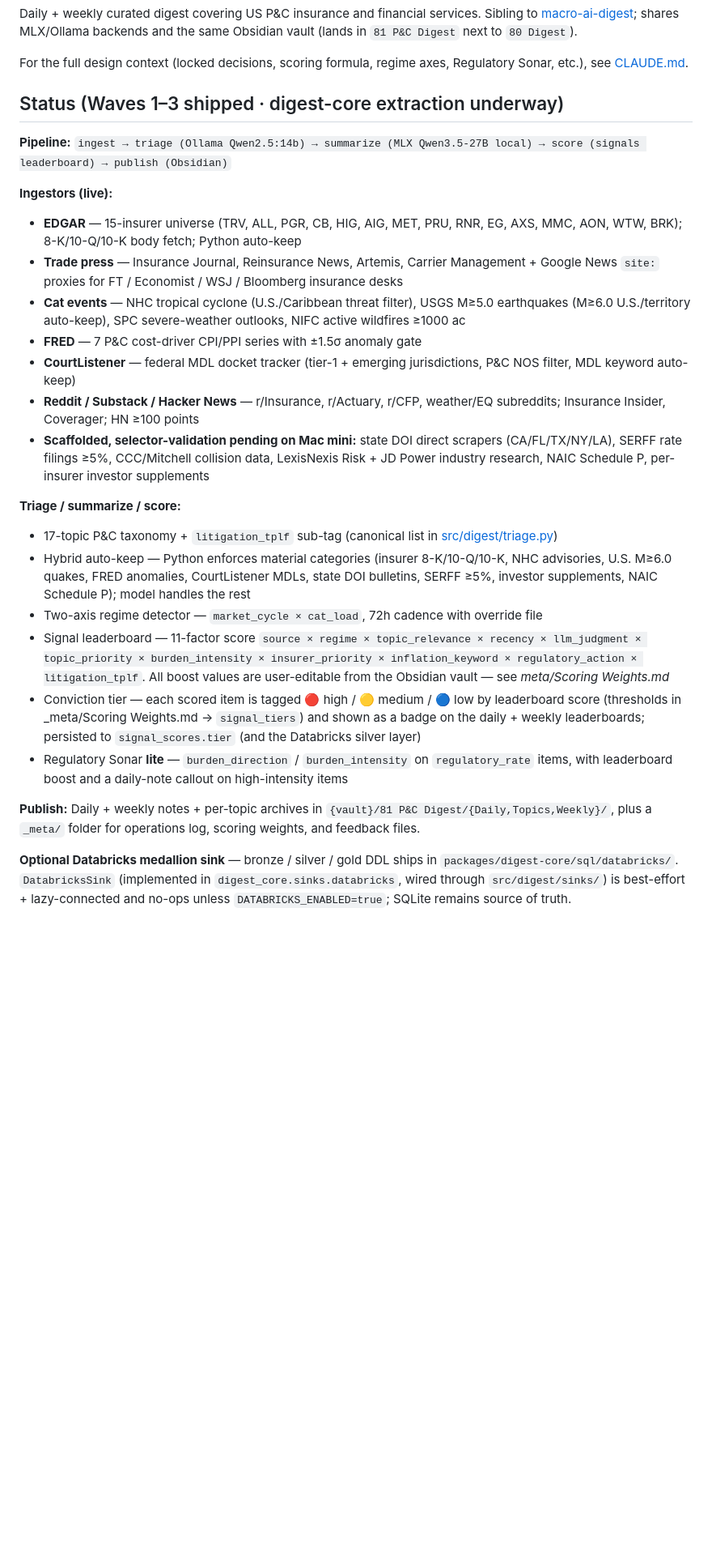
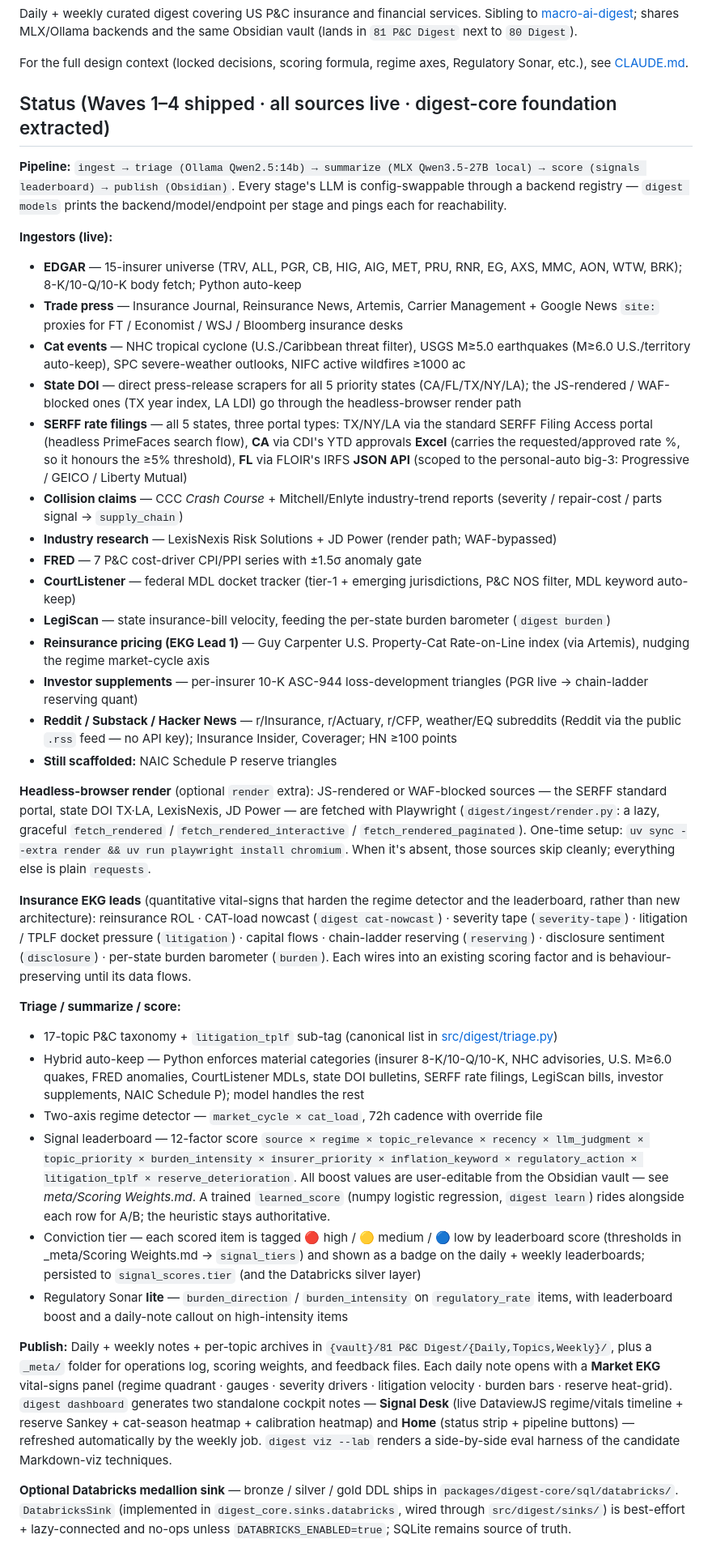
Before and after one commit to dram-dev/pc-insurance-digest, a Markdown page: README.md, the part around one of its changes. Shown at 81% size. Rendered like a GitHub page; blank space fills up the shorter version.

```diff
--- a/README.md
+++ b/README.md
@@ -7,10 +7,12 @@ the same Obsidian vault (lands in `81 P&C Digest` next to `80 Digest`).
 For the full design context (locked decisions, scoring formula, regime axes,
 Regulatory Sonar, etc.), see [CLAUDE.md](CLAUDE.md).
 
-## Status (Waves 1–3 shipped · digest-core extraction underway)
+## Status (Waves 1–4 shipped · all sources live · digest-core foundation extracted)
 
 **Pipeline:** `ingest → triage (Ollama Qwen2.5:14b) → summarize (MLX Qwen3.5-27B
-local) → score (signals leaderboard) → publish (Obsidian)`
+local) → score (signals leaderboard) → publish (Obsidian)`. Every stage's LLM is
+config-swappable through a backend registry — `digest models` prints the
+backend/model/endpoint per stage and pings each for reachability.
 
 **Ingestors (live):**
 - **EDGAR** — 15-insurer universe (TRV, ALL, PGR, CB, HIG, AIG, MET, PRU, RNR,
@@ -21,29 +23,63 @@ local) → score (signals leaderboard) → publish (Obsidian)`
 - **Cat events** — NHC tropical cyclone (U.S./Caribbean threat filter), USGS
   M≥5.0 earthquakes (M≥6.0 U.S./territory auto-keep), SPC severe-weather
   outlooks, NIFC active wildfires ≥1000 ac
+- **State DOI** — direct press-release scrapers for all 5 priority states
+  (CA/FL/TX/NY/LA); the JS-rendered / WAF-blocked ones (TX year index, LA LDI)
+  go through the headless-browser render path
+- **SERFF rate filings** — all 5 states, three portal types: TX/NY/LA via the
+  standard SERFF Filing Access portal (headless PrimeFaces search flow), **CA**
+  via CDI's YTD approvals **Excel** (carries the requested/approved rate %, so it
+  honours the ≥5% threshold), **FL** via FLOIR's IRFS **JSON API** (scoped to the
+  personal-auto big-3: Progressive / GEICO / Liberty Mutual)
+- **Collision claims** — CCC *Crash Course* + Mitchell/Enlyte industry-trend
+  reports (severity / repair-cost / parts signal → `supply_chain`)
+- **Industry research** — LexisNexis Risk Solutions + JD Power (render path;
+  WAF-bypassed)
 - **FRED** — 7 P&C cost-driver CPI/PPI series with ±1.5σ anomaly gate
 - **CourtListener** — federal MDL docket tracker (tier-1 + emerging
   jurisdictions, P&C NOS filter, MDL keyword auto-keep)
+- **LegiScan** — state insurance-bill velocity, feeding the per-state burden
+  barometer (`digest burden`)
+- **Reinsurance pricing (EKG Lead 1)** — Guy Carpenter U.S. Property-Cat
+  Rate-on-Line index (via Artemis), nudging the regime market-cycle axis
+- **Investor supplements** — per-insurer 10-K ASC-944 loss-development triangles
+  (PGR live → chain-ladder reserving quant)
 - **Reddit / Substack / Hacker News** — r/Insurance, r/Actuary, r/CFP,
-  weather/EQ subreddits; Insurance Insider, Coverager; HN ≥100 points
-- **Scaffolded, selector-validation pending on Mac mini:** state DOI direct
-  scrapers (CA/FL/TX/NY/LA), SERFF rate filings ≥5%, CCC/Mitchell collision
-  data, LexisNexis Risk + JD Power industry research, NAIC Schedule P,
-  per-insurer investor supplements
+  weather/EQ subreddits (Reddit via the public `.rss` feed — no API key);
+  Insurance Insider, Coverager; HN ≥100 points
+- **Still scaffolded:** NAIC Schedule P reserve triangles
+
+**Headless-browser render** (optional `render` extra): JS-rendered or WAF-blocked
+sources — the SERFF standard portal, state DOI TX·LA, LexisNexis, JD Power — are
+fetched with Playwright (`digest/ingest/render.py`: a lazy, graceful
+`fetch_rendered` / `fetch_rendered_interactive` / `fetch_rendered_paginated`).
+One-time setup: `uv sync --extra render && uv run playwright install chromium`.
+When it's absent, those sources skip cleanly; everything else is plain `requests`.
+
+**Insurance EKG leads** (quantitative vital-signs that harden the regime detector
+and the leaderboard, rather than new architecture): reinsurance ROL · CAT-load
+nowcast (`digest cat-nowcast`) · severity tape (`severity-tape`) · litigation /
+TPLF docket pressure (`litigation`) · capital flows · chain-ladder reserving
+(`reserving`) · disclosure sentiment (`disclosure`) · per-state burden barometer
+(`burden`). Each wires into an existing scoring factor and is behaviour-preserving
+until its data flows.
 
 **Triage / summarize / score:**
 - 17-topic P&C taxonomy + `litigation_tplf` sub-tag (canonical list in
   [src/digest/triage.py](src/digest/triage.py))
 - Hybrid auto-keep — Python enforces material categories (insurer 8-K/10-Q/10-K,
   NHC advisories, U.S. M≥6.0 quakes, FRED anomalies, CourtListener MDLs, state
-  DOI bulletins, SERFF ≥5%, investor supplements, NAIC Schedule P); model
-  handles the rest
+  DOI bulletins, SERFF rate filings, LegiScan bills, investor supplements, NAIC
+  Schedule P); model handles the rest
 - Two-axis regime detector — `market_cycle × cat_load`, 72h cadence with
   override file
-- Signal leaderboard — 11-factor score `source × regime × topic_relevance ×
+- Signal leaderboard — 12-factor score `source × regime × topic_relevance ×
   recency × llm_judgment × topic_priority × burden_intensity × insurer_priority
-  × inflation_keyword × regulatory_action × litigation_tplf`. All boost values
-  are user-editable from the Obsidian vault — see _meta/Scoring Weights.md_
+  × inflation_keyword × regulatory_action × litigation_tplf ×
+  reserve_deterioration`. All boost values are user-editable from the Obsidian
+  vault — see _meta/Scoring Weights.md_. A trained `learned_score` (numpy
+  logistic regression, `digest learn`) rides alongside each row for A/B; the
+  heuristic stays authoritative.
 - Conviction tier — each scored item is tagged 🔴 high / 🟡 medium / 🔵 low by
   leaderboard score (thresholds in _meta/Scoring Weights.md → `signal_tiers`)
   and shown as a badge on the daily + weekly leaderboards; persisted to
@@ -54,7 +90,14 @@ local) → score (signals leaderboard) → publish (Obsidian)`
 
 **Publish:** Daily + weekly notes + per-topic archives in
 `{vault}/81 P&C Digest/{Daily,Topics,Weekly}/`, plus a `_meta/` folder for
-operations log, scoring weights, and feedback files.
+operations log, scoring weights, and feedback files. Each daily note opens with a
+**Market EKG** vital-signs panel (regime quadrant · gauges · severity drivers ·
+litigation velocity · burden bars · reserve heat-grid). `digest dashboard`
+generates two standalone cockpit notes — **Signal Desk** (live DataviewJS
+regime/vitals timeline + reserve Sankey + cat-season heatmap + calibration
+heatmap) and **Home** (status strip + pipeline buttons) — refreshed automatically
+by the weekly job. `digest viz --lab` renders a side-by-side eval harness of the
+candidate Markdown-viz techniques.
 
 **Optional Databricks medallion sink** — bronze / silver / gold DDL ships in
 `packages/digest-core/sql/databricks/`. `DatabricksSink` (implemented in
```
Also changed, not shown: other parts of README.md (+44 -25 lines).
